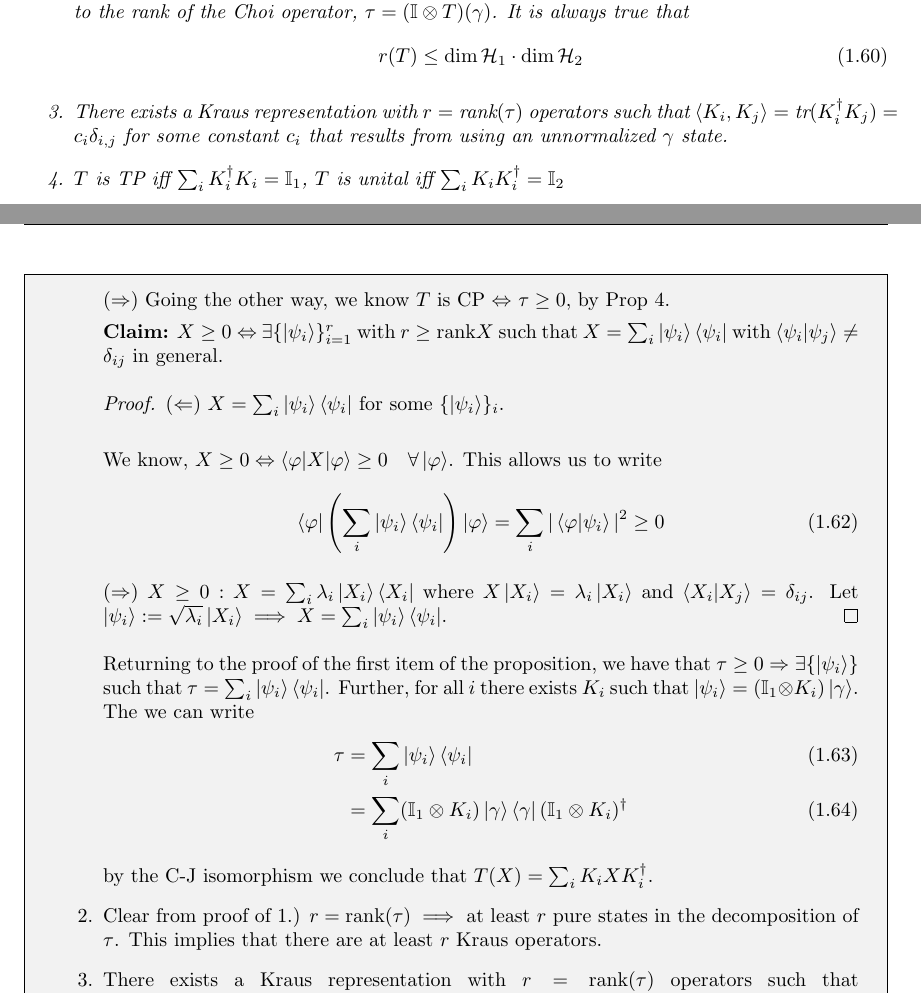
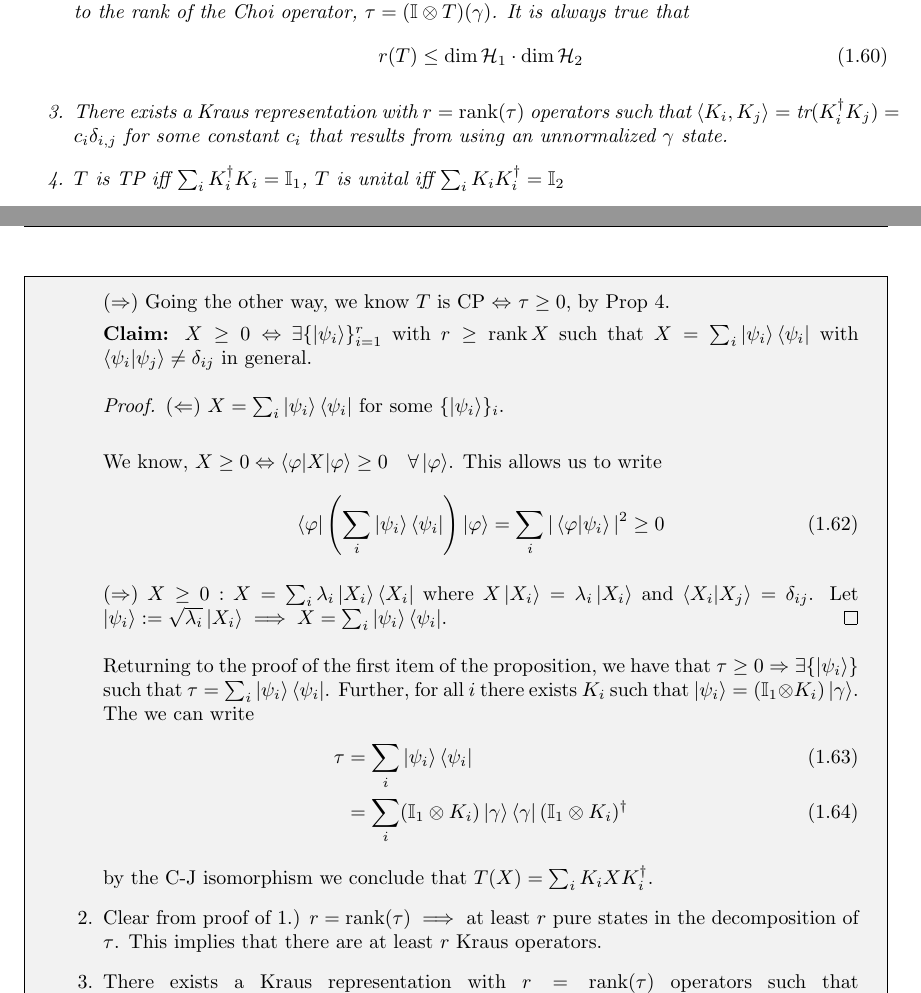
Before and after one commit to JacobBeckey/math595-quantumchannels, a LaTeX document (QuantumChannels.tex): two parts of pages 13 and 14 of 18, joined at a grey line, cut so that both start at the same text. Compiled offline with pdfLaTeX.

Commit message:
Added rank math operator

```diff
--- a/QuantumChannels.tex
+++ b/QuantumChannels.tex
@@ -34,6 +34,9 @@
 \usepackage{xfrac}
 \usepackage{multicol}
 \usepackage[framemethod=TikZ]{mdframed}
+
+\DeclareMathOperator{\rank}{rank}
+
 \newtheorem{theorem}{Theorem}
 \newtheorem{corollary}{Corollary}[section]
 \newtheorem{proposition}{Proposition}[section]
@@ -469,7 +472,7 @@ We saw before that $X\mapsto \sum_i K_i X K_i^{\dagger}$ are CP. The converse is
     \begin{align}
         r(T) \leq \dim\mathcal{H}_1\cdot\dim\mathcal{H}_2
     \end{align}
-    \item There exists a Kraus representation with $r=\text{rank}(\tau)$ operators such that $\langle K_i,K_j\rangle=\text{tr}(K_i^{\dagger} K_j) = c_i \delta_{i,j}$ for some constant $c_i$ that results from using an unnormalized $\gamma$ state.
+    \item There exists a Kraus representation with $r=\rank(\tau)$ operators such that $\langle K_i,K_j\rangle=\text{tr}(K_i^{\dagger} K_j) = c_i \delta_{i,j}$ for some constant $c_i$ that results from using an unnormalized $\gamma$ state.
     \item $T$ is TP iff $\sum_i K_i^{\dagger}K_i = \mathbb{I}_1$, $T$ is unital iff $\sum_i K_i K_i^{\dagger} = \mathbb{I}_2$
     \item Any two Kraus representations $\{K_i\}_i$ and $\{L_i\}_i$ of a channel $T$ are related by a unitary $U$ via
     \begin{align}
@@ -488,7 +491,7 @@ We saw before that $X\mapsto \sum_i K_i X K_i^{\dagger}$ are CP. The converse is
 
     ($\Rightarrow$) Going the other way, we know $T$ is CP $\Leftrightarrow$ $\tau \geq 0$, by Prop 4.
 
-    \textbf{Claim:} $X\geq 0 \Leftrightarrow$ $\exists \{\ket{\psi_i}\}_{i=1}^r$ with $r \geq \text{rank} X$ such that $X=\sum_i \ket{\psi_i}\bra{\psi_i}$ with $\braket{\psi_i | \psi_j} \neq \delta_{ij}$ in general.
+    \textbf{Claim:} $X\geq 0 \Leftrightarrow$ $\exists \{\ket{\psi_i}\}_{i=1}^r$ with $r \geq \rank X$ such that $X=\sum_i \ket{\psi_i}\bra{\psi_i}$ with $\braket{\psi_i | \psi_j} \neq \delta_{ij}$ in general.
     \begin{proof}
     ($\Leftarrow$) $X = \sum_i \ket{\psi_i}\bra{\psi_i}$ for some $\{\ket{\psi_i}\}_i$. \\
 
@@ -508,8 +511,8 @@ We saw before that $X\mapsto \sum_i K_i X K_i^{\dagger}$ are CP. The converse is
 
 
 
-    \item Clear from proof of 1.) $r=\text{rank}(\tau) \implies$ at least $r$ pure states in the decomposition of $\tau$. This implies that there are at least $r$ Kraus operators.
-    \item There exists a Kraus representation with $r=\text{rank}(\tau)$ operators such that $\langle K_i,K_j\rangle=\text{tr}(K_i^{\dagger} K_j) = c_i \delta_{i,j}$ for some constant $c_i$ that results from using an unnormalized $\gamma$ state. \\
+    \item Clear from proof of 1.) $r=\rank(\tau) \implies$ at least $r$ pure states in the decomposition of $\tau$. This implies that there are at least $r$ Kraus operators.
+    \item There exists a Kraus representation with $r=\rank(\tau)$ operators such that $\langle K_i,K_j\rangle=\text{tr}(K_i^{\dagger} K_j) = c_i \delta_{i,j}$ for some constant $c_i$ that results from using an unnormalized $\gamma$ state. \\
 
     Let $\tau = \lambda_i \ket{X_i} \bra{X_i}$ be the spectral decomposition of $\tau$ with $\ket{\varphi_i}=\sqrt{\lambda_i} \ket{X_i}$. We have
 
```
Also changed, not shown: QuantumChannels.pdf, QuantumChannels.tex (2 more changed lines).
